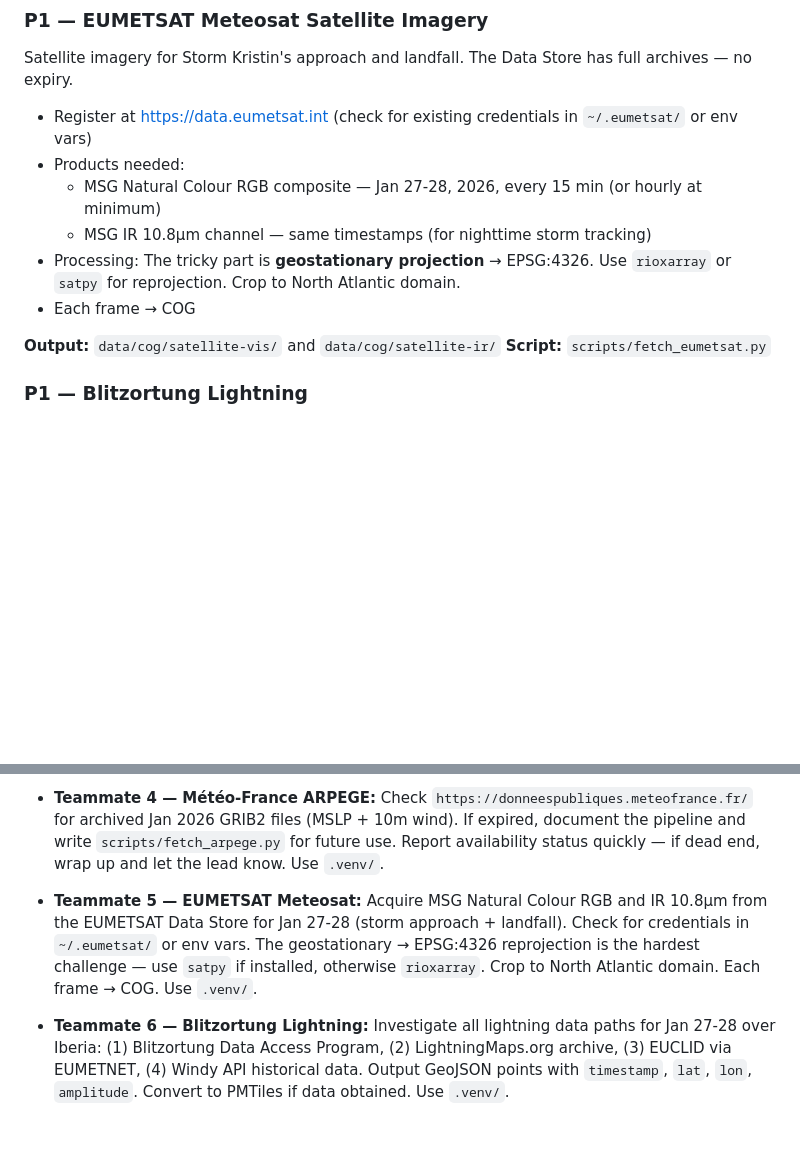
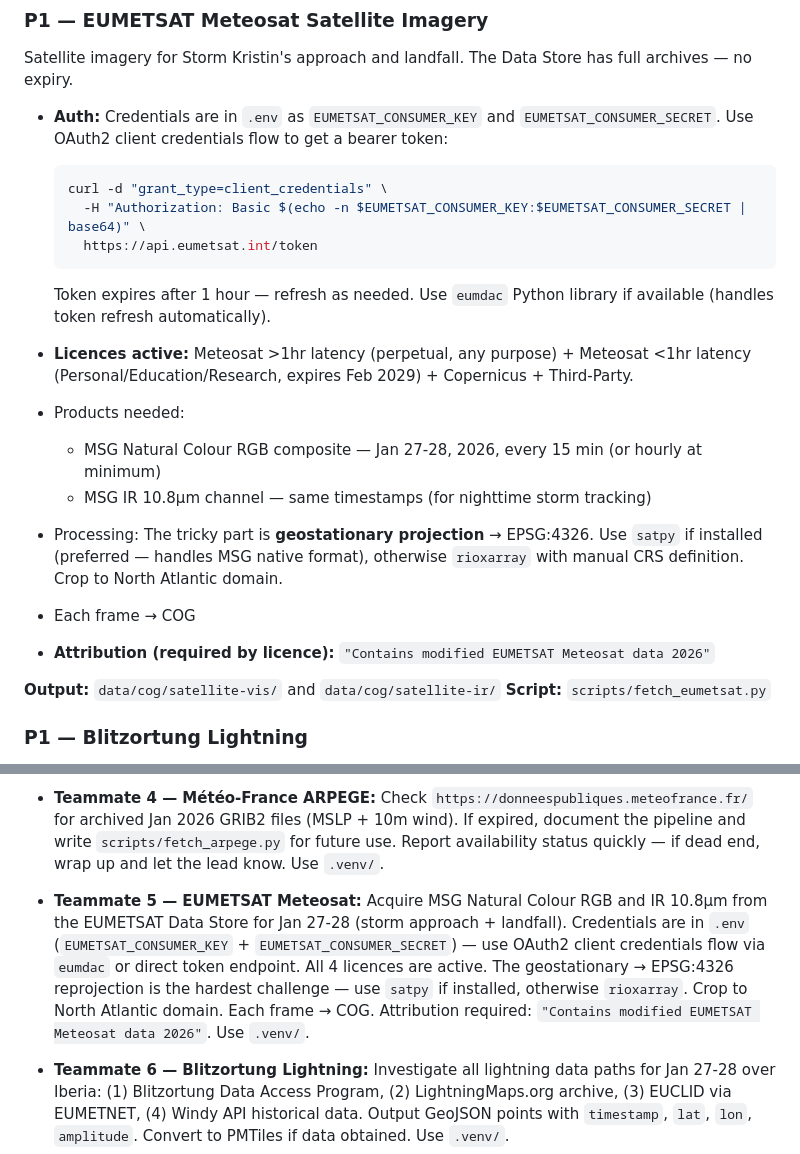
Before and after one commit to lunasilvestre/cheias-pt, a Markdown page: prompts/nwp-satellite-acquisition.md, 2 parts joined by grey strips. Rendered like a GitHub page; blank space fills up the shorter version.

Commit message:
docs: add EUMETSAT credentials config and attribution to acquisition prompt
EUMETSAT consumer key/secret stored in .env (gitignored). Updated Teammate 5
with OAuth2 auth flow, active licence details, and required attribution text.

Co-Authored-By: Claude Opus 4.6 <noreply@anthropic.com>

````diff
--- a/prompts/nwp-satellite-acquisition.md
+++ b/prompts/nwp-satellite-acquisition.md
@@ -81,12 +81,22 @@ Similar to ICON-EU — operational archives may have expired.
 
 Satellite imagery for Storm Kristin's approach and landfall. The Data Store has full archives — no expiry.
 
-- Register at https://data.eumetsat.int (check for existing credentials in `~/.eumetsat/` or env vars)
+- **Auth:** Credentials are in `.env` as `EUMETSAT_CONSUMER_KEY` and `EUMETSAT_CONSUMER_SECRET`. Use OAuth2 client credentials flow to get a bearer token:
+
+  ```bash
+  curl -d "grant_type=client_credentials" \
+    -H "Authorization: Basic $(echo -n $EUMETSAT_CONSUMER_KEY:$EUMETSAT_CONSUMER_SECRET | base64)" \
+    https://api.eumetsat.int/token
+  ```
+
+  Token expires after 1 hour — refresh as needed. Use `eumdac` Python library if available (handles token refresh automatically).
+- **Licences active:** Meteosat >1hr latency (perpetual, any purpose) + Meteosat <1hr latency (Personal/Education/Research, expires Feb 2029) + Copernicus + Third-Party.
 - Products needed:
   - MSG Natural Colour RGB composite — Jan 27-28, 2026, every 15 min (or hourly at minimum)
   - MSG IR 10.8μm channel — same timestamps (for nighttime storm tracking)
-- Processing: The tricky part is **geostationary projection** → EPSG:4326. Use `rioxarray` or `satpy` for reprojection. Crop to North Atlantic domain.
+- Processing: The tricky part is **geostationary projection** → EPSG:4326. Use `satpy` if installed (preferred — handles MSG native format), otherwise `rioxarray` with manual CRS definition. Crop to North Atlantic domain.
 - Each frame → COG
+- **Attribution (required by licence):** `"Contains modified EUMETSAT Meteosat data 2026"`
 
 **Output:** `data/cog/satellite-vis/` and `data/cog/satellite-ir/`
 **Script:** `scripts/fetch_eumetsat.py`
@@ -129,7 +139,7 @@ Spawn 7 teammates (one per independent data source — maximum parallelism). All
 
 - **Teammate 4 — Météo-France ARPEGE:** Check `https://donneespubliques.meteofrance.fr/` for archived Jan 2026 GRIB2 files (MSLP + 10m wind). If expired, document the pipeline and write `scripts/fetch_arpege.py` for future use. Report availability status quickly — if dead end, wrap up and let the lead know. Use `.venv/`.
 
-- **Teammate 5 — EUMETSAT Meteosat:** Acquire MSG Natural Colour RGB and IR 10.8μm from the EUMETSAT Data Store for Jan 27-28 (storm approach + landfall). Check for credentials in `~/.eumetsat/` or env vars. The geostationary → EPSG:4326 reprojection is the hardest challenge — use `satpy` if installed, otherwise `rioxarray`. Crop to North Atlantic domain. Each frame → COG. Use `.venv/`.
+- **Teammate 5 — EUMETSAT Meteosat:** Acquire MSG Natural Colour RGB and IR 10.8μm from the EUMETSAT Data Store for Jan 27-28 (storm approach + landfall). Credentials are in `.env` (`EUMETSAT_CONSUMER_KEY` + `EUMETSAT_CONSUMER_SECRET`) — use OAuth2 client credentials flow via `eumdac` or direct token endpoint. All 4 licences are active. The geostationary → EPSG:4326 reprojection is the hardest challenge — use `satpy` if installed, otherwise `rioxarray`. Crop to North Atlantic domain. Each frame → COG. Attribution required: `"Contains modified EUMETSAT Meteosat data 2026"`. Use `.venv/`.
 
 - **Teammate 6 — Blitzortung Lightning:** Investigate all lightning data paths for Jan 27-28 over Iberia: (1) Blitzortung Data Access Program, (2) LightningMaps.org archive, (3) EUCLID via EUMETNET, (4) Windy API historical data. Output GeoJSON points with `timestamp`, `lat`, `lon`, `amplitude`. Convert to PMTiles if data obtained. Use `.venv/`.
 
````
